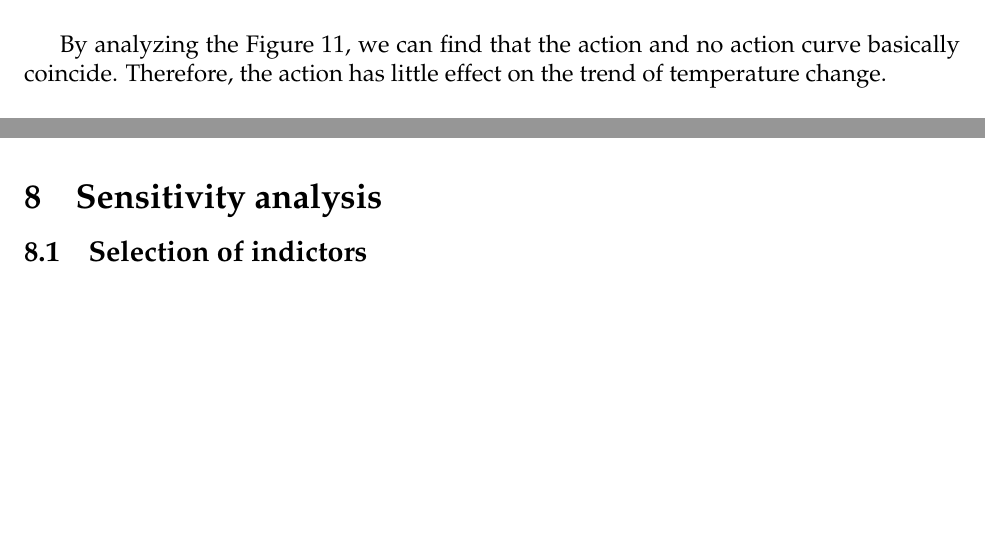
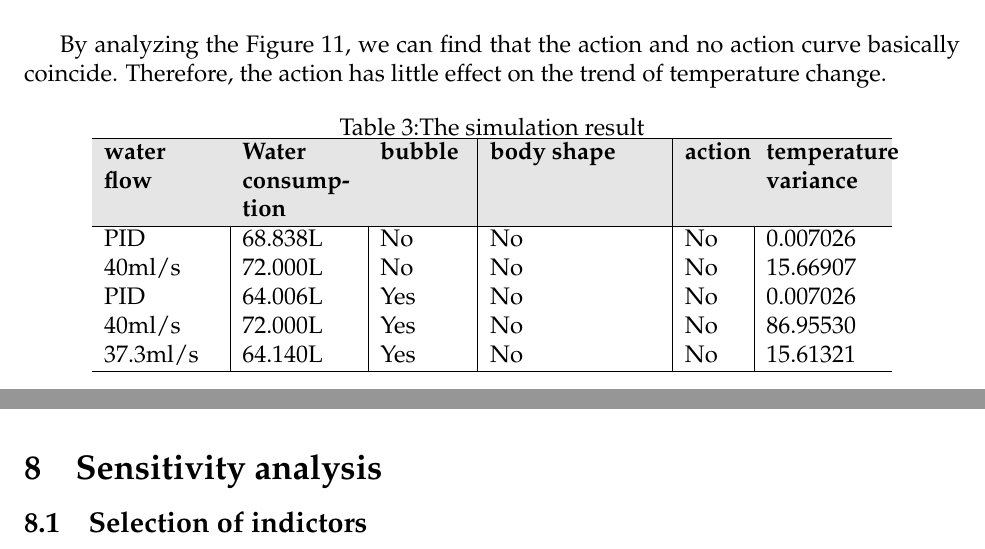
Before and after one commit to wyf0912/MCM-Simulation-Game-1, a LaTeX thesis (MCM2016.tex): two parts of pages 18 and 19 of 20, joined at a grey line, cut so that both start at the same text, the shorter picture padded with empty space. Compiled offline with XeLaTeX.

Commit message:
加数据表格

```diff
--- a/MCM2016.tex
+++ b/MCM2016.tex
@@ -431,6 +431,23 @@ v_{body}=\frac{m}{\rho }=\frac{m}{1.06\times 10^{3}}(m^{3})
 	\label{action}
 \end{figure}
 \indent By analyzing the Figure \ref{action}, we can find that the action and no action curve basically coincide. Therefore, the action has little effect on the trend of temperature change.
+\begin{table}[H]
+	\setlength{\abovecaptionskip}{0pt}
+	\setlength{\belowcaptionskip}{0pt}
+	\centering{Table 3:The simulation result}\\
+	\begin{tabular}{p{2cm}|p{2cm}|p{1.5cm}|p{3cm}|p{1cm}|p{2cm}}
+		\hline
+		\rowcolor[gray]{0.9}\bf{water flow}	&\bf{Water consumption} &\bf{bubble}&\bf{body shape}&\bf{action}&\bf{temperature variance} \\
+		\hline
+		PID 	 & 68.838L &No  &No &No &0.007026\\
+		40ml/s   & 72.000L &No  &No &No &15.66907\\
+		PID 	 & 64.006L &Yes &No &No &0.007026\\
+		40ml/s   & 72.000L &Yes &No &No &86.95530\\
+		37.3ml/s & 64.140L &Yes &No &No &15.61321\\
+
+		\hline
+	\end{tabular}
+\end{table}
 \section{Sensitivity analysis}
 \subsection{Selection of indictors}%subsection 6.1
 \subsection{Selection of aggregation method}%subsection 6.2
```
Also changed, not shown: 2 other files.
